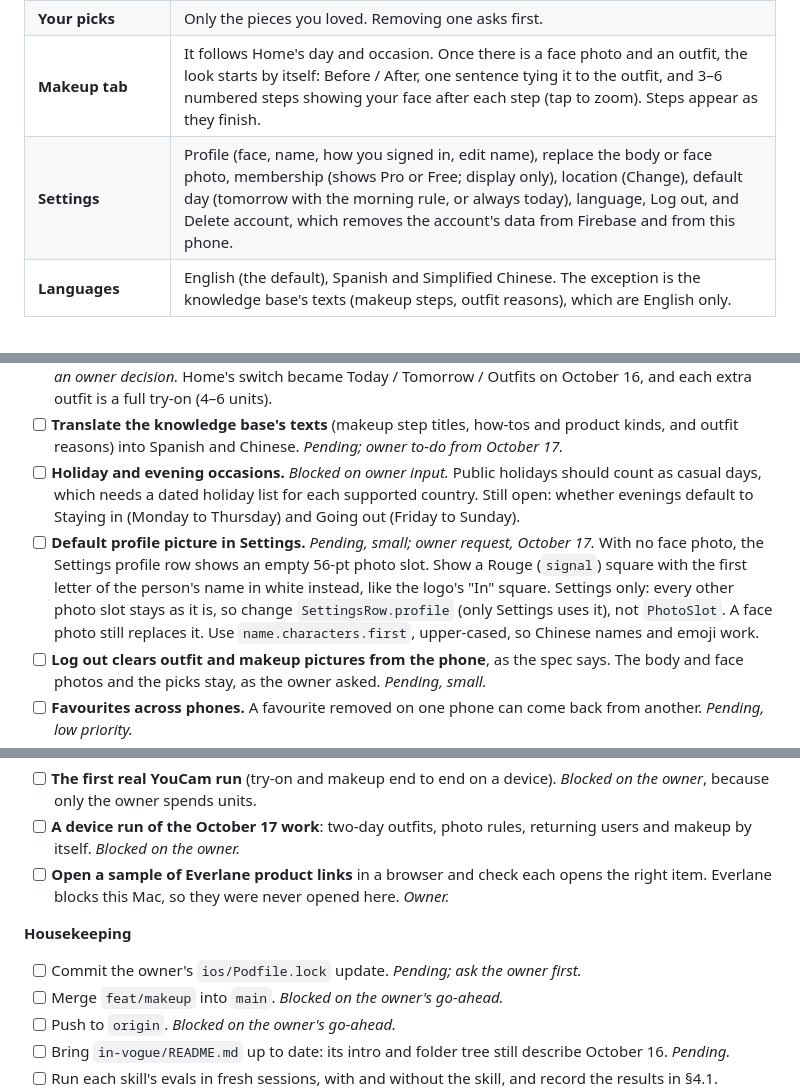
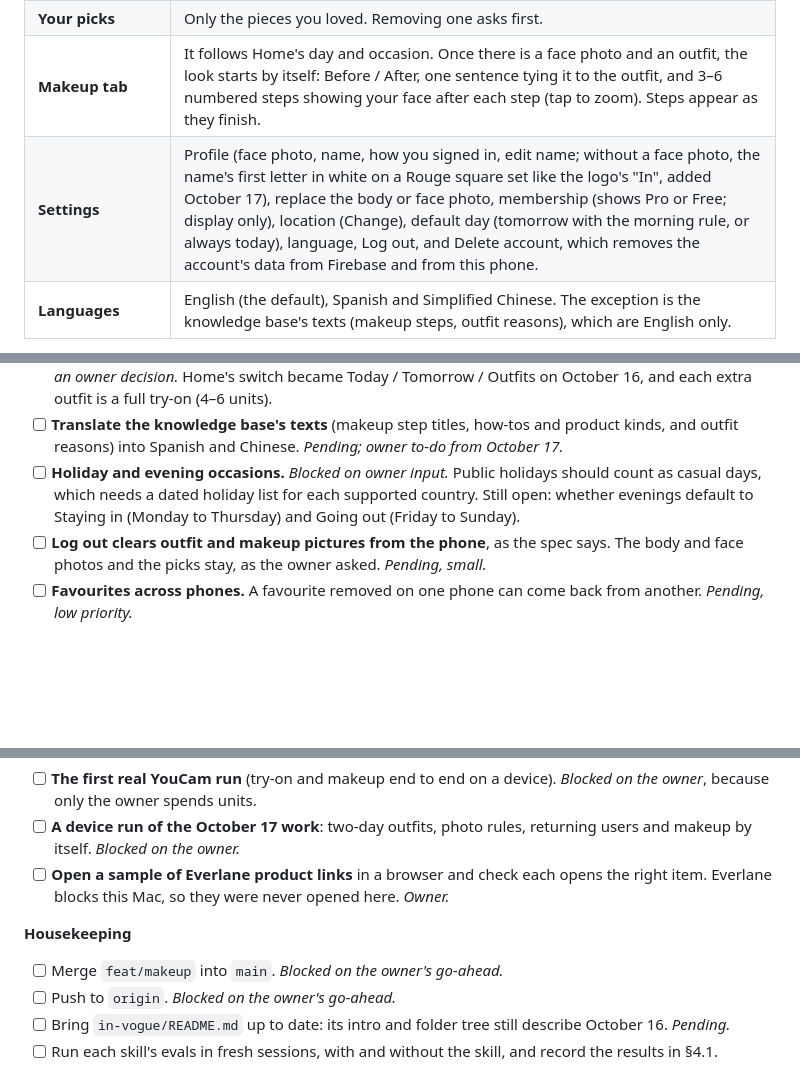
Before and after one commit to vlad-ed-git/in-vogue, a Markdown page: AGENTS.md, 3 parts joined by grey strips. Drawn GitHub-style; blank space fills up the shorter version.

```diff
--- a/AGENTS.md
+++ b/AGENTS.md
@@ -115,7 +115,7 @@ Checked on October 17, 2026, by reading the code and running the checks: **`flut
 | **Shop** | Every piece of the outfit: photo, colour, name, material and "Buy at Everlane", which opens that exact item on Everlane's site. No prices. |
 | **Your picks** | Only the pieces you loved. Removing one asks first. |
 | **Makeup tab** | It follows Home's day and occasion. Once there is a face photo and an outfit, the look starts by itself: Before / After, one sentence tying it to the outfit, and 3–6 numbered steps showing your face after each step (tap to zoom). Steps appear as they finish. |
-| **Settings** | Profile (face, name, how you signed in, edit name), replace the body or face photo, membership (shows Pro or Free; display only), location (Change), default day (tomorrow with the morning rule, or always today), language, Log out, and Delete account, which removes the account's data from Firebase and from this phone. |
+| **Settings** | Profile (face photo, name, how you signed in, edit name; without a face photo, the name's first letter in white on a Rouge square set like the logo's "In", added October 17), replace the body or face photo, membership (shows Pro or Free; display only), location (Change), default day (tomorrow with the morning rule, or always today), language, Log out, and Delete account, which removes the account's data from Firebase and from this phone. |
 | **Languages** | English (the default), Spanish and Simplified Chinese. The exception is the knowledge base's texts (makeup steps, outfit reasons), which are English only. |
 
 The day rule: Home opens on **tomorrow**, except from **06:00 to 08:59**, when it opens on today. The occasion defaults to **Work on weekdays and Casual at weekends**.
@@ -165,7 +166,6 @@ Not committed: `ios/Podfile.lock`, which the owner's iOS build updated to the ne
 - [ ] **"Other outfits" on Home** (Pro: up to 3 more outfits a day; tapping one swaps it in at once). *Blocked on an owner decision.* Home's switch became Today / Tomorrow / Outfits on October 16, and each extra outfit is a full try-on (4–6 units).
 - [ ] **Translate the knowledge base's texts** (makeup step titles, how-tos and product kinds, and outfit reasons) into Spanish and Chinese. *Pending; owner to-do from October 17.*
 - [ ] **Holiday and evening occasions.** *Blocked on owner input.* Public holidays should count as casual days, which needs a dated holiday list for each supported country. Still open: whether evenings default to Staying in (Monday to Thursday) and Going out (Friday to Sunday).
-- [ ] **Default profile picture in Settings.** *Pending, small; owner request, October 17.* With no face photo, the Settings profile row shows an empty 56-pt photo slot. Show a Rouge (`signal`) square with the first letter of the person's name in white instead, like the logo's "In" square. Settings only: every other photo slot stays as it is, so change `SettingsRow.profile` (only Settings uses it), not `PhotoSlot`. A face photo still replaces it. Use `name.characters.first`, upper-cased, so Chinese names and emoji work.
 - [ ] **Log out clears outfit and makeup pictures from the phone**, as the spec says. The body and face photos and the picks stay, as the owner asked. *Pending, small.*
 - [ ] **Favourites across phones.** A favourite removed on one phone can come back from another. *Pending, low priority.*
 - [ ] **Skip an outfit that YouCam refuses for its reference photo** (`error_invalid_ref`), instead of retrying the same one. *Pending, low priority.*
@@ -188,7 +188,6 @@ Not committed: `ios/Podfile.lock`, which the owner's iOS build updated to the ne
 
 **Housekeeping**
 
-- [ ] Commit the owner's `ios/Podfile.lock` update. *Pending; ask the owner first.*
 - [ ] Merge `feat/makeup` into `main`. *Blocked on the owner's go-ahead.*
 - [ ] Push to `origin`. *Blocked on the owner's go-ahead.*
 - [ ] Bring `in-vogue/README.md` up to date: its intro and folder tree still describe October 16. *Pending.*
```
Also changed, not shown: other parts of AGENTS.md (+5 -4 lines).
